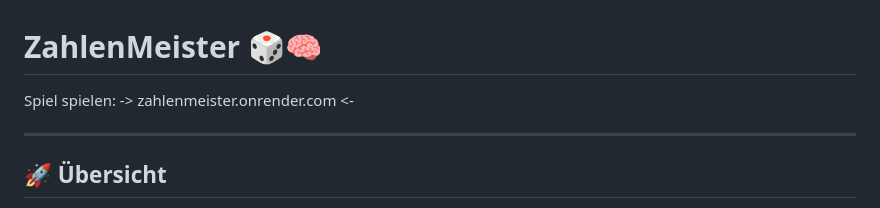
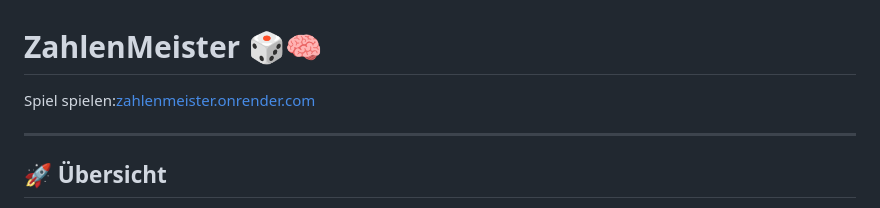
Before and after one commit to Dazzy1709/zahlenmeister, a Markdown page: README-GER.md, the part around the change. GitHub-like rendering.

```diff
--- a/README-GER.md
+++ b/README-GER.md
@@ -1,7 +1,7 @@
 
 # ZahlenMeister 🎲🧠
 
-Spiel spielen: -> zahlenmeister.onrender.com <-
+Spiel spielen:[zahlenmeister.onrender.com](https://zahlenmeister.onrender.com)
 
 ---
 
```
